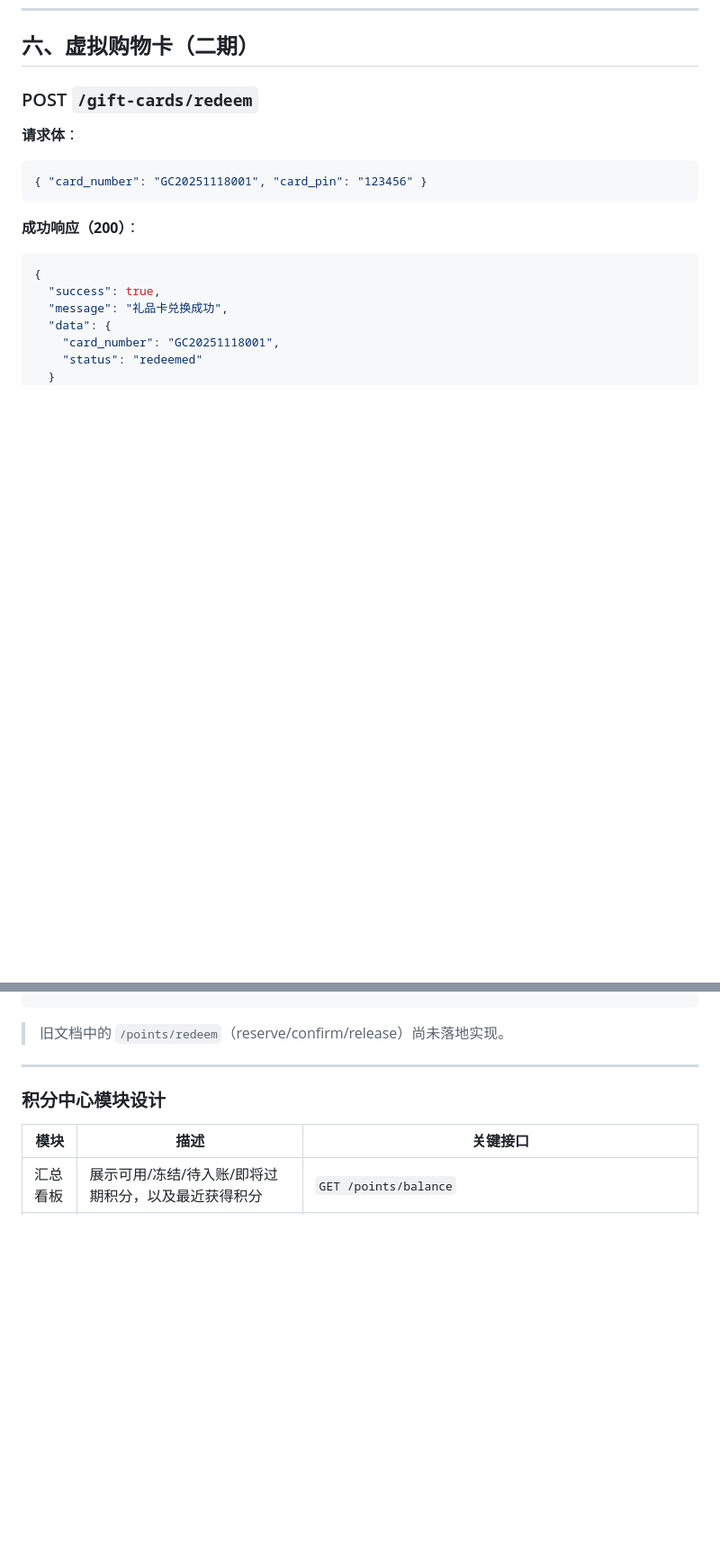
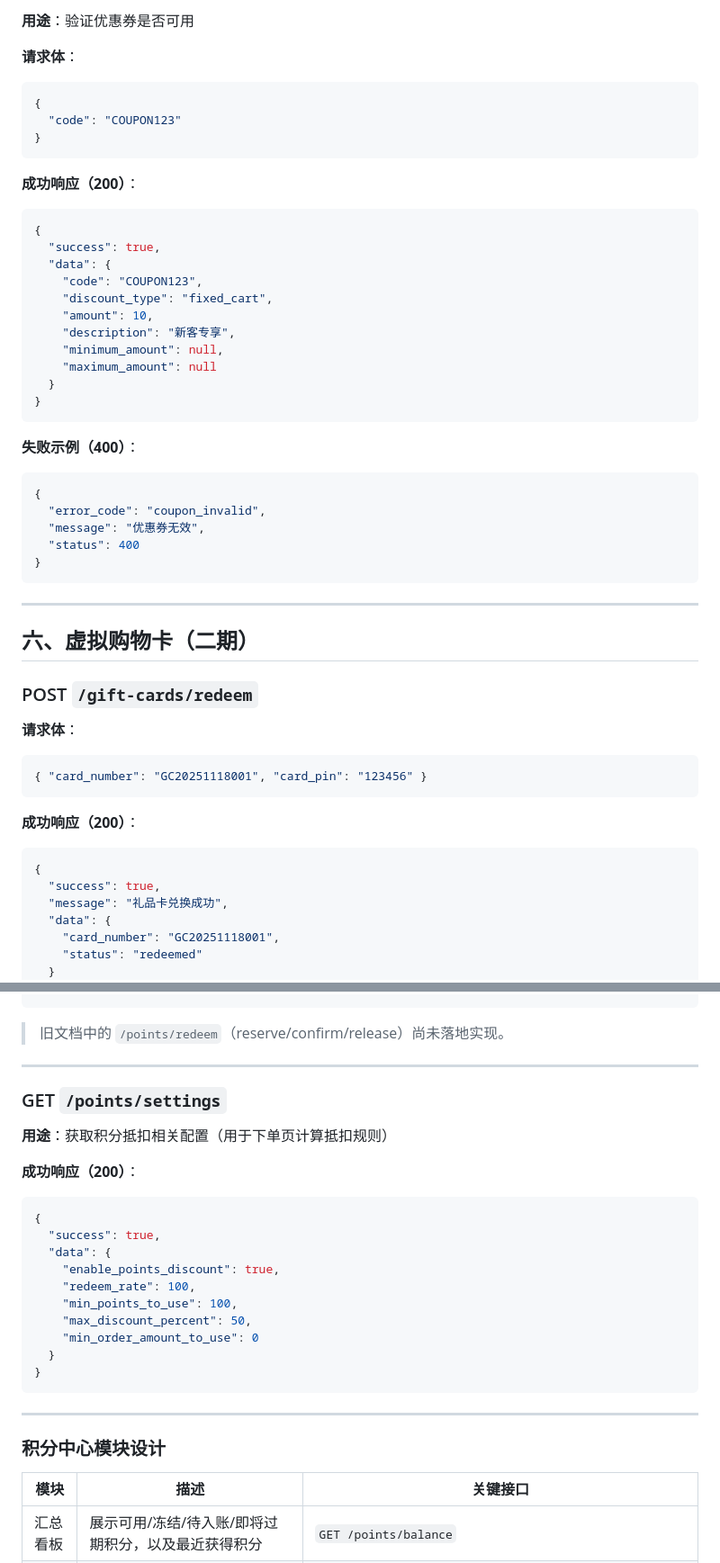
Before and after one commit to HaoranTong/agri-ecommerce-miniprogram, a Markdown page: docs/08_API_CONTRACT_V2.3.md, 2 parts joined by grey strips. Shown at 90% size. Drawn GitHub-style; blank space fills up the shorter version.

````diff
--- a/docs/08_API_CONTRACT_V2.3.md
+++ b/docs/08_API_CONTRACT_V2.3.md
@@ -695,3 +824,41 @@
+**用途**：验证优惠券是否可用
+
+**请求体**：
+
+```json
+{
+  "code": "COUPON123"
+}
+```
+
+**成功响应（200）**：
+
+```json
+{
+  "success": true,
+  "data": {
+    "code": "COUPON123",
+    "discount_type": "fixed_cart",
+    "amount": 10,
+    "description": "新客专享",
+    "minimum_amount": null,
+    "maximum_amount": null
+  }
+}
+```
+
+**失败示例（400）**：
+
+```json
+{
+  "error_code": "coupon_invalid",
+  "message": "优惠券无效",
+  "status": 400
+}
+```
+
+------
+
 ## 六、虚拟购物卡（二期）
 
 ### POST `/gift-cards/redeem`
@@ -1010,6 +1198,27 @@
 ```
 
 > 旧文档中的 `/points/redeem`（reserve/confirm/release）尚未落地实现。
+
+------
+
+### GET `/points/settings`
+
+**用途**：获取积分抵扣相关配置（用于下单页计算抵扣规则）
+
+**成功响应（200）**：
+
+```json
+{
+  "success": true,
+  "data": {
+    "enable_points_discount": true,
+    "redeem_rate": 100,
+    "min_points_to_use": 100,
+    "max_discount_percent": 50,
+    "min_order_amount_to_use": 0
+  }
+}
+```
 
 ------
 
````
Also changed, not shown: other parts of docs/08_API_CONTRACT_V2.3.md (+150 -0 lines).
